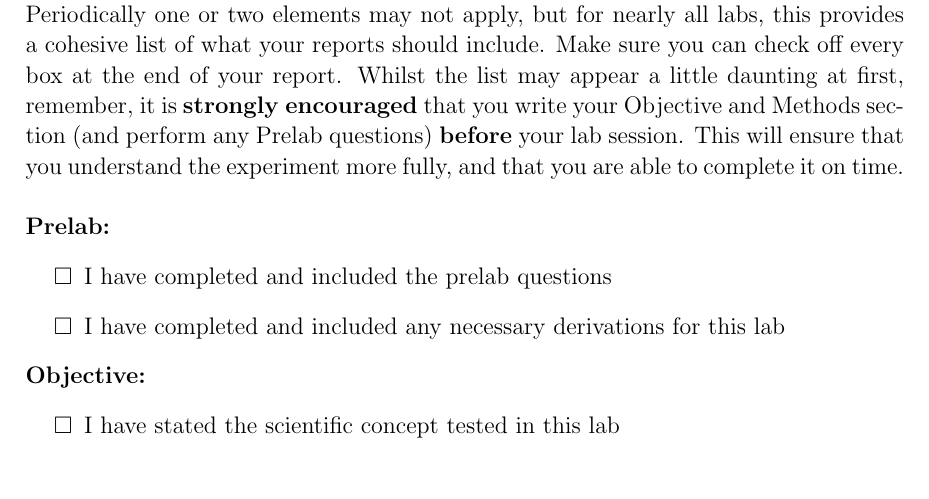
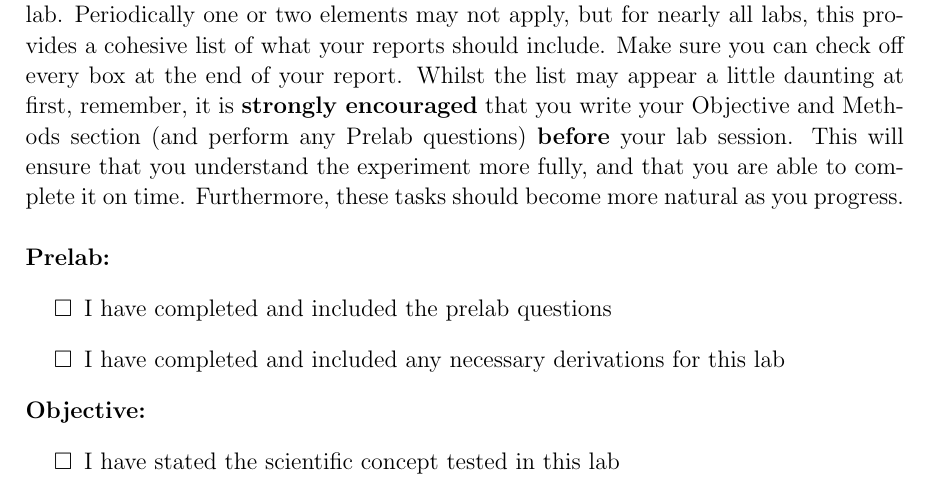
Before and after one commit to ElenaBusch1/1291LabManual, a LaTeX thesis (main.tex, which reads intro.tex): part of page 9 of 136, cut so that both start at the same text. Compiled offline with pdfLaTeX.

Commit message:
changed preamble to checklist in 1-0

```diff
--- a/intro.tex
+++ b/intro.tex
@@ -83,7 +83,7 @@ As a general rule, it is a good idea to work downward through this list, though
 
 \section{Lab Report Checklist}
 
-This checklist provides a listing of all the relevant tasks you need to complete each lab. Periodically one or two elements may not apply, but for nearly all labs, this provides a cohesive list of what your reports should include. Make sure you can check off every box at the end of your report. Whilst the list may appear a little daunting at first, remember, it is \textbf{strongly encouraged} that you write your Objective and Methods section (and perform any Prelab questions) \textbf{before} your lab session. This will ensure that you understand the experiment more fully, and that you are able to complete it on time.
+This checklist provides a listing of all the relevant tasks you need to complete each lab. Periodically one or two elements may not apply, but for nearly all labs, this provides a cohesive list of what your reports should include. Make sure you can check off every box at the end of your report. Whilst the list may appear a little daunting at first, remember, it is \textbf{strongly encouraged} that you write your Objective and Methods section (and perform any Prelab questions) \textbf{before} your lab session. This will ensure that you understand the experiment more fully, and that you are able to complete it on time. Furthermore, these tasks should become more natural as you progress.
 \newline
 \newline
 \textbf{Prelab:}
```
